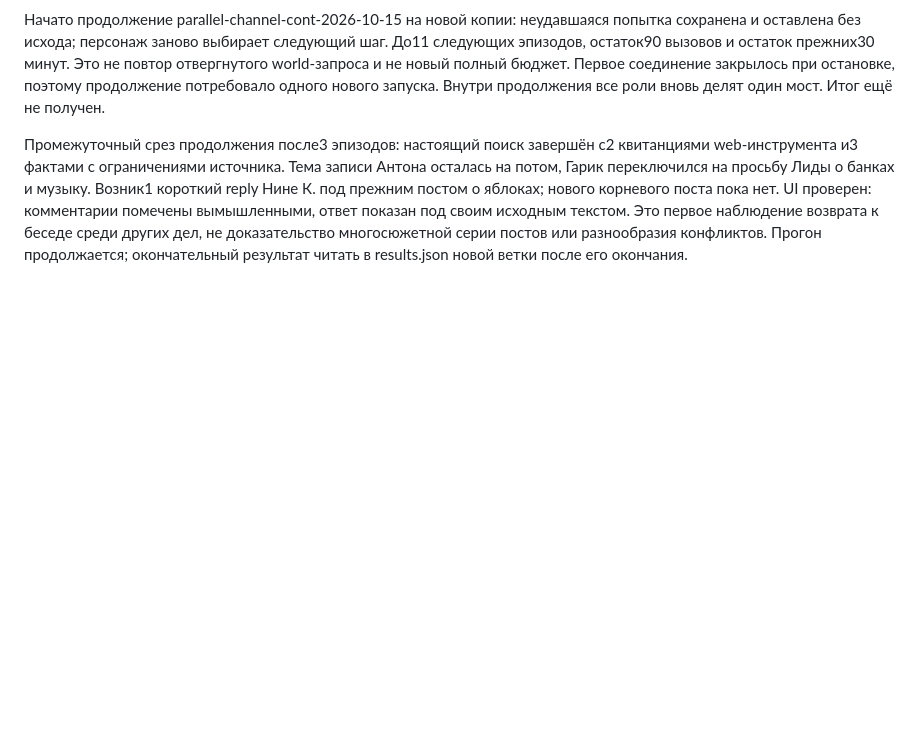
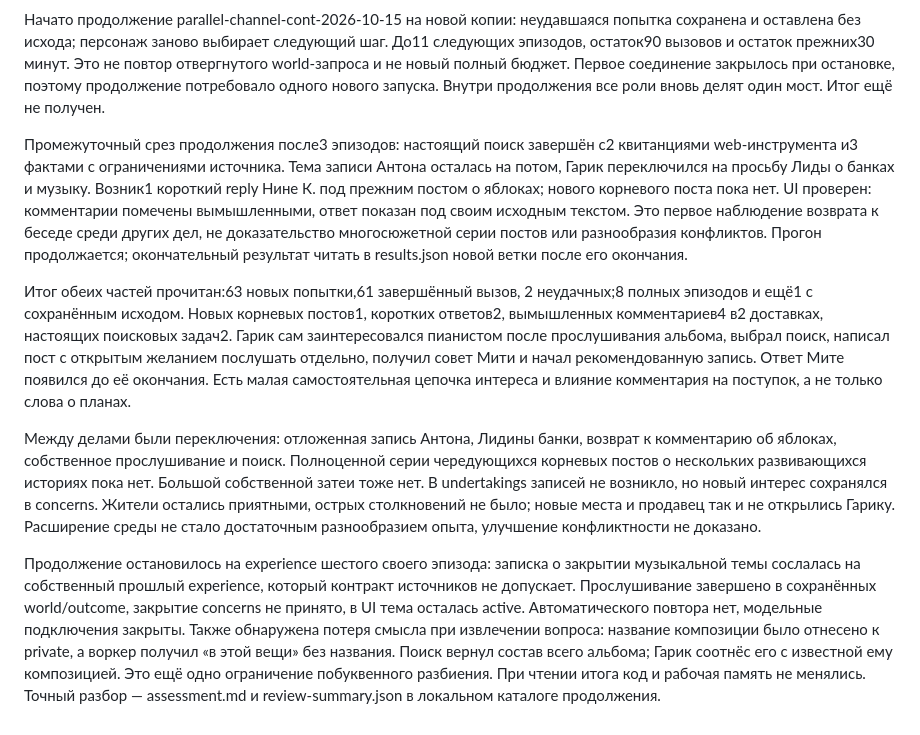
Before and after one commit to s1kiri/ai-persona, a Markdown page: docs/world-expression.md, the part around the change. Drawn GitHub-style; blank space fills up the shorter version.

Commit message:
Record completed parallel-channel review and remaining limitations

```diff
--- a/docs/world-expression.md
+++ b/docs/world-expression.md
@@ -442,3 +442,33 @@ ID, хранится world_thread_links(child,parent,source), прежний з
 первое наблюдение возврата к беседе среди других дел, не доказательство
 многосюжетной серии постов или разнообразия конфликтов. Прогон продолжается;
 окончательный результат читать в results.json новой ветки после его окончания.
+
+Итог обеих частей прочитан:63 новых попытки,61 завершённый вызов,
+2 неудачных;8 полных эпизодов и ещё1 с сохранённым исходом. Новых
+корневых постов1, коротких ответов2, вымышленных комментариев4 в2 доставках,
+настоящих поисковых задач2. Гарик сам заинтересовался пианистом после
+прослушивания альбома, выбрал поиск, написал пост с открытым желанием
+послушать отдельно, получил совет Мити и начал рекомендованную запись.
+Ответ Мите появился до её окончания. Есть малая самостоятельная цепочка
+интереса и влияние комментария на поступок, а не только слова о планах.
+
+Между делами были переключения: отложенная запись Антона, Лидины банки,
+возврат к комментарию об яблоках, собственное прослушивание и поиск.
+Полноценной серии чередующихся корневых постов о нескольких развивающихся
+историях пока нет. Большой собственной затеи тоже нет. В undertakings
+записей не возникло, но новый интерес сохранялся в concerns. Жители
+остались приятными, острых столкновений не было; новые места и продавец
+так и не открылись Гарику. Расширение среды не стало достаточным
+разнообразием опыта, улучшение конфликтности не доказано.
+
+Продолжение остановилось на experience шестого своего эпизода: записка
+о закрытии музыкальной темы сослалась на собственный прошлый experience,
+который контракт источников не допускает. Прослушивание завершено в
+сохранённых world/outcome, закрытие concerns не принято, в UI тема осталась
+active. Автоматического повтора нет, модельные подключения закрыты.
+Также обнаружена потеря смысла при извлечении вопроса: название композиции
+было отнесено к private, а воркер получил «в этой вещи» без названия.
+Поиск вернул состав всего альбома; Гарик соотнёс его с известной ему
+композицией. Это ещё одно ограничение побуквенного разбиения. При чтении
+итога код и рабочая память не менялись. Точный разбор — assessment.md
+и review-summary.json в локальном каталоге продолжения.
```
Also changed, not shown: AGENTS.md (+16 -0 lines).
